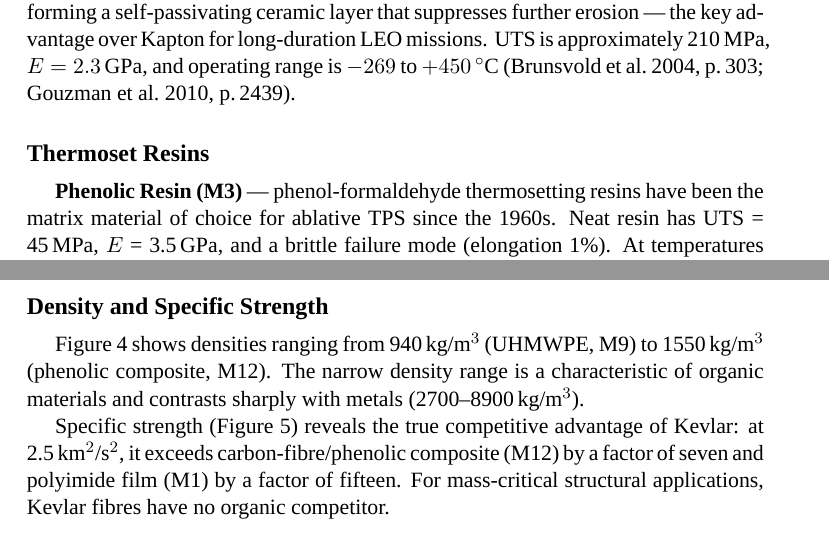
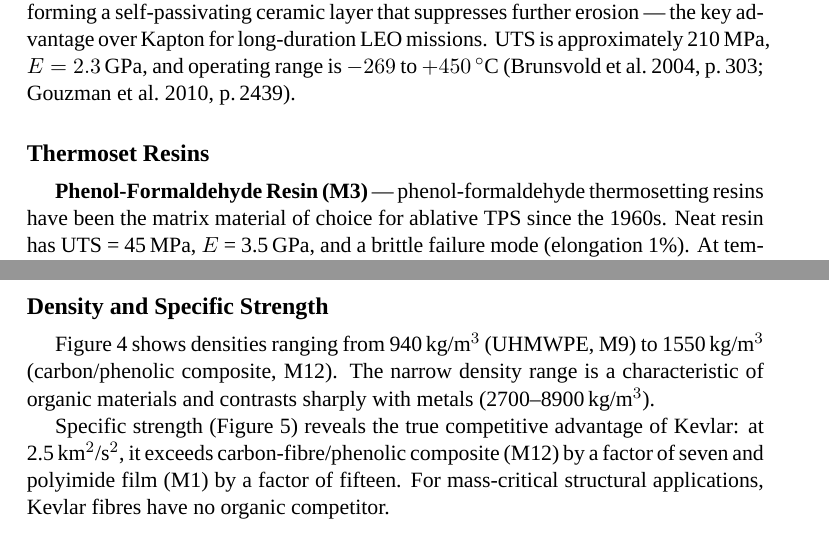
Before and after one commit to root102/Apex-Praca-Naukowa-1, a LaTeX document (artykul/article.tex): two parts of pages 3 and 7 of 13, joined at a grey line, cut so that both start at the same text. Compiled offline with XeLaTeX; a missing font is replaced by an installed copy or a similar font.

Commit message:
Fix phenolic material nomenclature: use precise chemical/composite names
M3: 'Phenolic Resin' -> 'Ph-F Resin' (Phenol-Formaldehyde Resin, e.g. SC-1008/Durite)
M12: 'Phenolic Composite' -> 'CF/Phenolic Compos.' (Carbon-Fibre/Phenolic Composite)

Updated in: generate_plots_all.py (all labels/legends), all comparison plots, article.tex.

Co-Authored-By: Claude Sonnet 4.6 <noreply@anthropic.com>

```diff
--- a/artykul/article.tex
+++ b/artykul/article.tex
@@ -260,7 +260,7 @@ Gouzman et al.\ 2010, p.\,2439).
 
 \subsection*{Thermoset Resins}
 
-\textbf{Phenolic Resin (M3)} — phenol-formaldehyde thermosetting resins have been
+\textbf{Phenol-Formaldehyde Resin (M3)} — phenol-formaldehyde thermosetting resins have been
 the matrix material of choice for ablative TPS since the 1960s. Neat resin has
 UTS = 45\,MPa, $E$ = 3.5\,GPa, and a brittle failure mode (elongation~1\%). At
 temperatures above 300\,°C the resin pyrolyses, forming a porous char with
@@ -412,7 +412,7 @@ damping and sealing, not structural load bearing.
 \subsection*{Density and Specific Strength}
 
 Figure~\ref{fig:density} shows densities ranging from 940\,kg/m$^{3}$ (UHMWPE, M9)
-to 1550\,kg/m$^{3}$ (phenolic composite, M12). The narrow density range is a
+to 1550\,kg/m$^{3}$ (carbon/phenolic composite, M12). The narrow density range is a
 characteristic of organic materials and contrasts sharply with metals
 (2700--8900\,kg/m$^{3}$).
 
```
Also changed, not shown: artykul/article.pdf, raport_zbiorczy/plots/compare_A_uts.png, raport_zbiorczy/plots/compare_B_modulus.png, raport_zbiorczy/plots/compare_C_density.png, raport_zbiorczy/plots/compare_D_temp_range.png, raport_zbiorczy/plots/compare_E_spec_strength.png, raport_zbiorczy/plots/compare_F_radar_top5.png, raport_zbiorczy/plots/compare_G_table.png, 1 other file.
